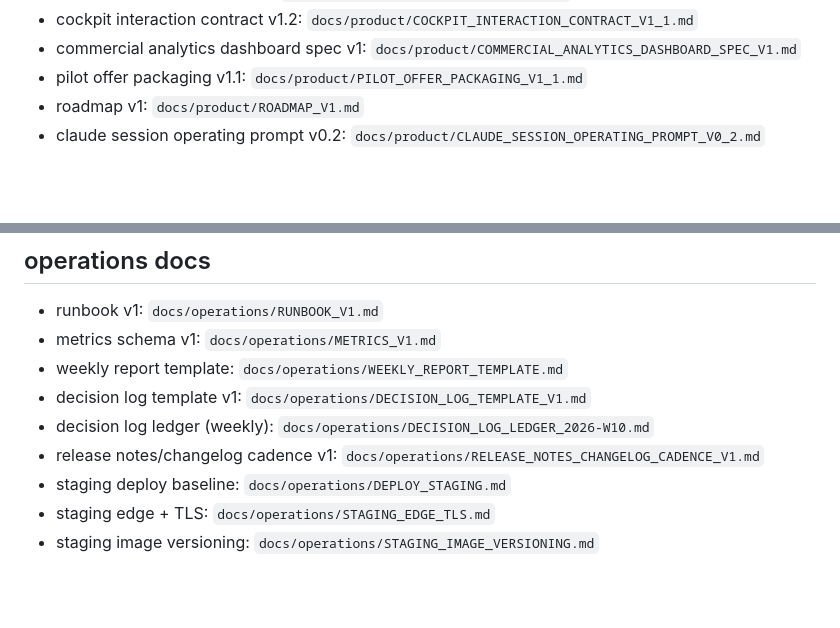
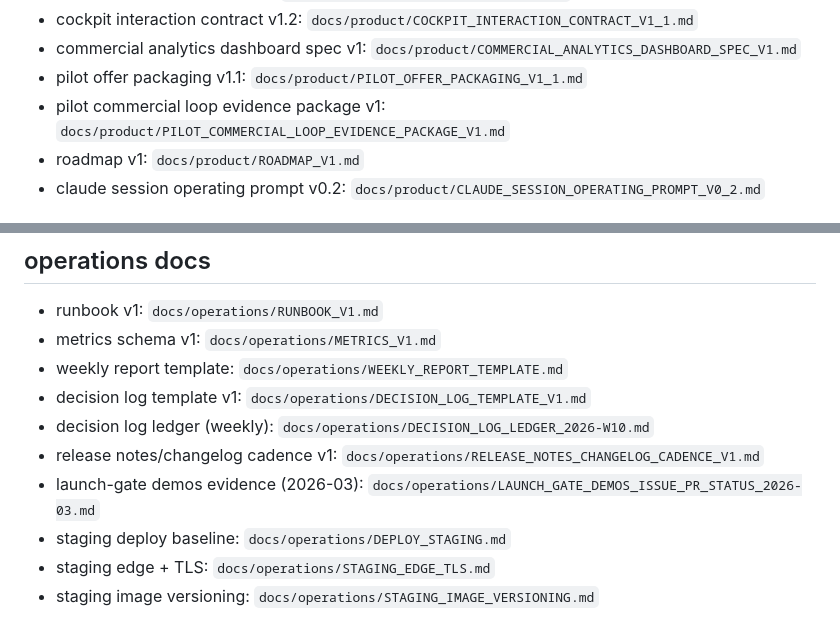
Before and after one commit to BoilerHAUS/moltch, a Markdown page: docs/README.md, 2 parts joined by grey strips. Rendered like a GitHub page; blank space fills up the shorter version.

Commit message:
fix(pr-103): index pilot evidence and launch-gate demo docs

```diff
--- a/docs/README.md
+++ b/docs/README.md
@@ -25,6 +25,7 @@ Provide one navigation hub for product, governance, operations, and contribution
 - cockpit interaction contract v1.2: `docs/product/COCKPIT_INTERACTION_CONTRACT_V1_1.md`
 - commercial analytics dashboard spec v1: `docs/product/COMMERCIAL_ANALYTICS_DASHBOARD_SPEC_V1.md`
 - pilot offer packaging v1.1: `docs/product/PILOT_OFFER_PACKAGING_V1_1.md`
+- pilot commercial loop evidence package v1: `docs/product/PILOT_COMMERCIAL_LOOP_EVIDENCE_PACKAGE_V1.md`
 - roadmap v1: `docs/product/ROADMAP_V1.md`
 - claude session operating prompt v0.2: `docs/product/CLAUDE_SESSION_OPERATING_PROMPT_V0_2.md`
 
@@ -46,6 +47,7 @@ Provide one navigation hub for product, governance, operations, and contribution
 - decision log template v1: `docs/operations/DECISION_LOG_TEMPLATE_V1.md`
 - decision log ledger (weekly): `docs/operations/DECISION_LOG_LEDGER_2026-W10.md`
 - release notes/changelog cadence v1: `docs/operations/RELEASE_NOTES_CHANGELOG_CADENCE_V1.md`
+- launch-gate demos evidence (2026-03): `docs/operations/LAUNCH_GATE_DEMOS_ISSUE_PR_STATUS_2026-03.md`
 - staging deploy baseline: `docs/operations/DEPLOY_STAGING.md`
 - staging edge + TLS: `docs/operations/STAGING_EDGE_TLS.md`
 - staging image versioning: `docs/operations/STAGING_IMAGE_VERSIONING.md`
```
